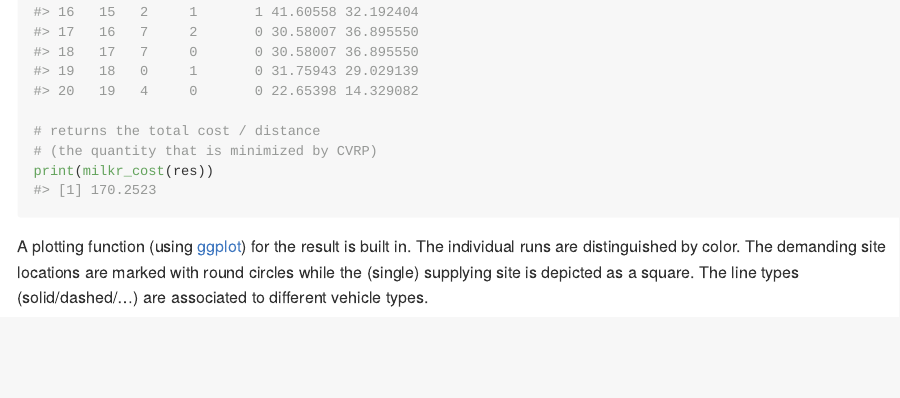
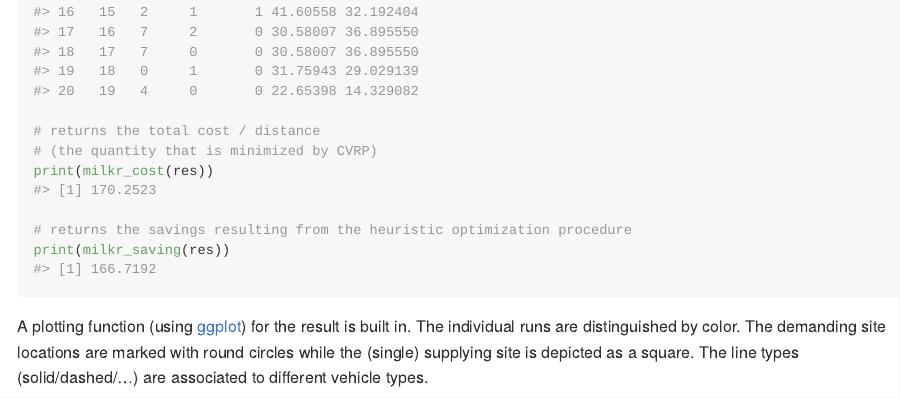
Before and after one commit to lschneiderbauer/heumilkr, an R Markdown document (README.Rmd): the page in a window 1100 px wide, from 1290 px down. The pictures show the output file README.md that the author committed with the source, drawn offline in the style of GitHub; badge pictures from the web are left out.

Commit message:
add milkr_saving to README example

````diff
--- a/README.Rmd
+++ b/README.Rmd
@@ -67,6 +67,9 @@ print(res)
 # returns the total cost / distance
 # (the quantity that is minimized by CVRP)
 print(milkr_cost(res))
+
+# returns the savings resulting from the heuristic optimization procedure
+print(milkr_saving(res))
 ```
 
 A plotting function (using [ggplot](https://ggplot2.tidyverse.org/)) for the result is built in. The individual runs are distinguished by color. The demanding site locations are marked with round circles while the (single) supplying site is depicted as a square. The line types (solid/dashed/...) are associated to different vehicle types.
````
Also changed, not shown: README.md.
